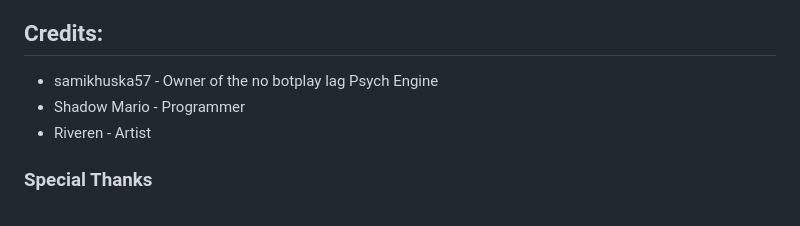
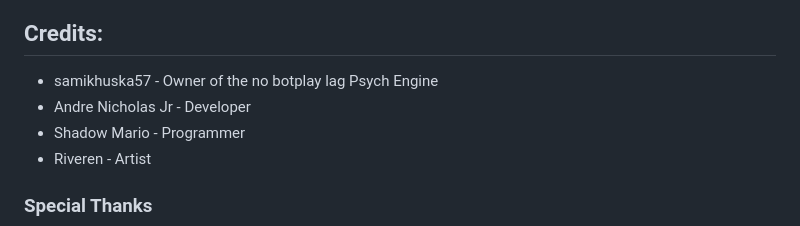
Before and after one commit to samikhuska57/my-psych-engine-no-botplay-lag, a Markdown page: README.md, the part around the change. GitHub-like rendering.

```diff
--- a/README.md
+++ b/README.md
@@ -17,6 +17,7 @@ same goes for *Lua Scripts*, comment out or delete the line with `LUA_ALLOWED`,
 
 ## Credits:
 * samikhuska57 - Owner of the no botplay lag Psych Engine
+* Andre Nicholas Jr - Developer
 * Shadow Mario - Programmer
 * Riveren - Artist
 
```
